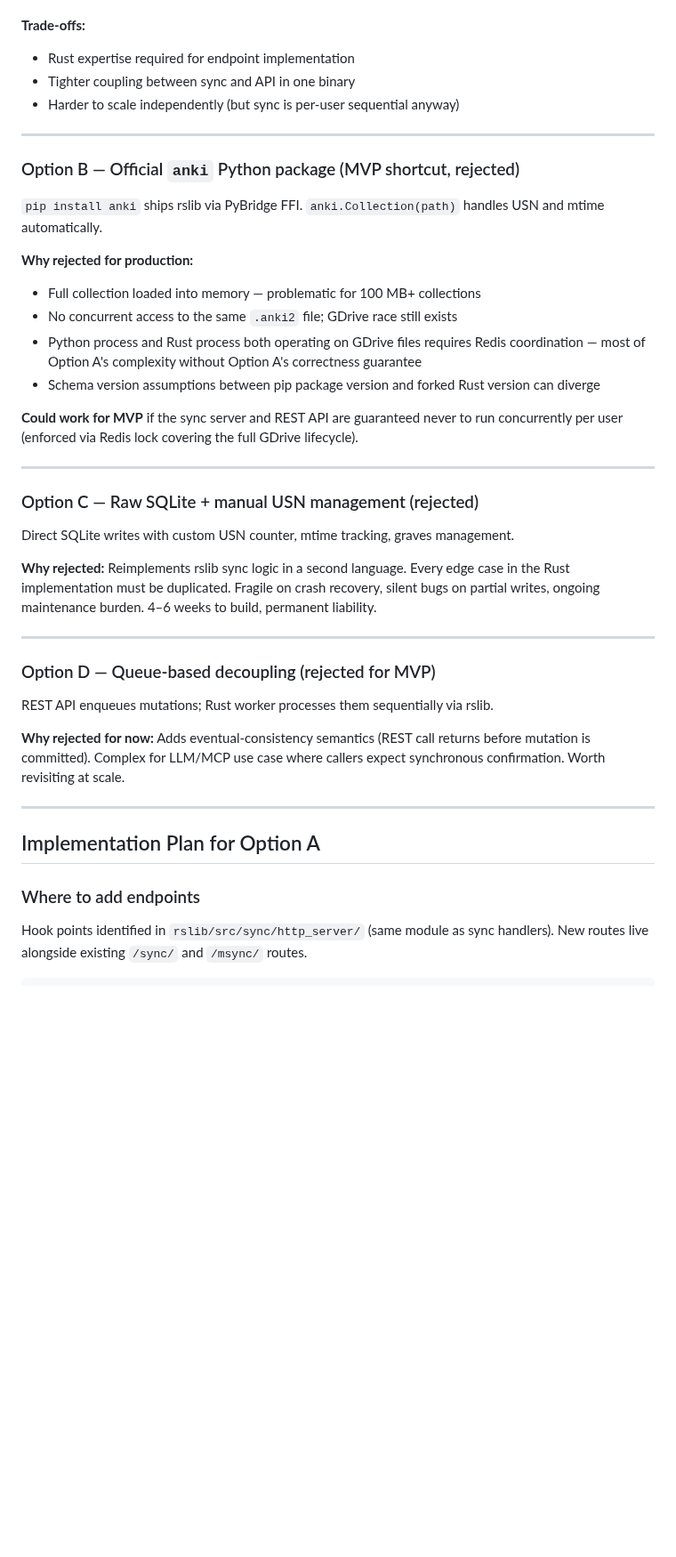
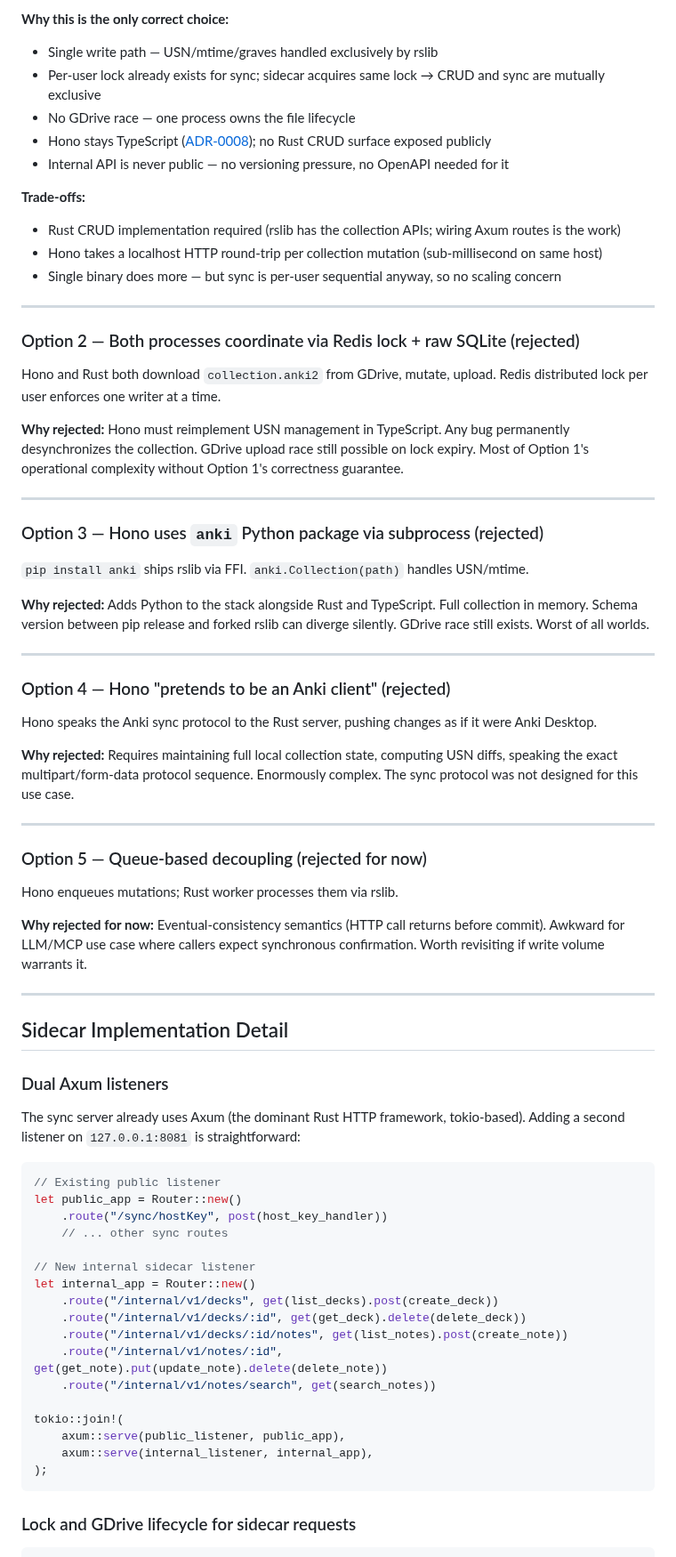
Before and after one commit to danielpmichalski/anki-cloud, a Markdown page: docs/research/REST-API-over-rust-sync-server.md, the part around one of its changes. Shown at 89% size. GitHub-like rendering; blank space fills up the shorter version.

````diff
--- a/docs/research/REST-API-over-rust-sync-server.md
+++ b/docs/research/REST-API-over-rust-sync-server.md
@@ -60,53 +91,86 @@ and call rslib internals directly. No dual-write problem; no USN math outside Ru
+**Why this is the only correct choice:**
+- Single write path — USN/mtime/graves handled exclusively by rslib
+- Per-user lock already exists for sync; sidecar acquires same lock → CRUD and sync are mutually exclusive
+- No GDrive race — one process owns the file lifecycle
+- Hono stays TypeScript ([ADR-0008](../decisions/0008-use-hono-on-bun-for-rest-api-and-mcp-server.md)); no Rust CRUD surface exposed publicly
+- Internal API is never public — no versioning pressure, no OpenAPI needed for it
 
 **Trade-offs:**
-- Rust expertise required for endpoint implementation
-- Tighter coupling between sync and API in one binary
-- Harder to scale independently (but sync is per-user sequential anyway)
+- Rust CRUD implementation required (rslib has the collection APIs; wiring Axum routes is the work)
+- Hono takes a localhost HTTP round-trip per collection mutation (sub-millisecond on same host)
+- Single binary does more — but sync is per-user sequential anyway, so no scaling concern
 
 ---
 
-### Option B — Official `anki` Python package (MVP shortcut, rejected)
+### Option 2 — Both processes coordinate via Redis lock + raw SQLite (rejected)
 
-`pip install anki` ships rslib via PyBridge FFI. `anki.Collection(path)` handles USN
-and mtime automatically.
+Hono and Rust both download `collection.anki2` from GDrive, mutate, upload. Redis
+distributed lock per user enforces one writer at a time.
 
-**Why rejected for production:**
-- Full collection loaded into memory — problematic for 100 MB+ collections
-- No concurrent access to the same `.anki2` file; GDrive race still exists
-- Python process and Rust process both operating on GDrive files requires Redis
-  coordination — most of Option A's complexity without Option A's correctness guarantee
-- Schema version assumptions between pip package version and forked Rust version can diverge
-
-**Could work for MVP** if the sync server and REST API are guaranteed never to run
-concurrently per user (enforced via Redis lock covering the full GDrive lifecycle).
+**Why rejected:** Hono must reimplement USN management in TypeScript. Any bug permanently
+desynchronizes the collection. GDrive upload race still possible on lock expiry. Most of
+Option 1's operational complexity without Option 1's correctness guarantee.
 
 ---
 
-### Option C — Raw SQLite + manual USN management (rejected)
+### Option 3 — Hono uses `anki` Python package via subprocess (rejected)
 
-Direct SQLite writes with custom USN counter, mtime tracking, graves management.
+`pip install anki` ships rslib via FFI. `anki.Collection(path)` handles USN/mtime.
 
-**Why rejected:** Reimplements rslib sync logic in a second language. Every edge case
-in the Rust implementation must be duplicated. Fragile on crash recovery, silent bugs
-on partial writes, ongoing maintenance burden. 4–6 weeks to build, permanent liability.
+**Why rejected:** Adds Python to the stack alongside Rust and TypeScript. Full collection
+in memory. Schema version between pip release and forked rslib can diverge silently.
+GDrive race still exists. Worst of all worlds.
 
 ---
 
-### Option D — Queue-based decoupling (rejected for MVP)
+### Option 4 — Hono "pretends to be an Anki client" (rejected)
 
-REST API enqueues mutations; Rust worker processes them sequentially via rslib.
+Hono speaks the Anki sync protocol to the Rust server, pushing changes as if it were
+Anki Desktop.
 
-**Why rejected for now:** Adds eventual-consistency semantics (REST call returns before
-mutation is committed). Complex for LLM/MCP use case where callers expect synchronous
-confirmation. Worth revisiting at scale.
+**Why rejected:** Requires maintaining full local collection state, computing USN diffs,
+speaking the exact multipart/form-data protocol sequence. Enormously complex. The sync
+protocol was not designed for this use case.
 
 ---
 
-## Implementation Plan for Option A
+### Option 5 — Queue-based decoupling (rejected for now)
 
-### Where to add endpoints
+Hono enqueues mutations; Rust worker processes them via rslib.
 
-Hook points identified in `rslib/src/sync/http_server/` (same module as sync handlers).
-New routes live alongside existing `/sync/` and `/msync/` routes.
+**Why rejected for now:** Eventual-consistency semantics (HTTP call returns before commit).
+Awkward for LLM/MCP use case where callers expect synchronous confirmation. Worth
+revisiting if write volume warrants it.
+
+---
+
+## Sidecar Implementation Detail
+
+### Dual Axum listeners
+
+The sync server already uses Axum (the dominant Rust HTTP framework, tokio-based).
+Adding a second listener on `127.0.0.1:8081` is straightforward:
+
+```rust
+// Existing public listener
+let public_app = Router::new()
+    .route("/sync/hostKey", post(host_key_handler))
+    // ... other sync routes
+
+// New internal sidecar listener
+let internal_app = Router::new()
+    .route("/internal/v1/decks", get(list_decks).post(create_deck))
+    .route("/internal/v1/decks/:id", get(get_deck).delete(delete_deck))
+    .route("/internal/v1/decks/:id/notes", get(list_notes).post(create_note))
+    .route("/internal/v1/notes/:id", get(get_note).put(update_note).delete(delete_note))
+    .route("/internal/v1/notes/search", get(search_notes))
+
+tokio::join!(
+    axum::serve(public_listener, public_app),
+    axum::serve(internal_listener, internal_app),
+);
+```
+
+### Lock and GDrive lifecycle for sidecar requests
 
 ```
````
Also changed, not shown: other parts of docs/research/REST-API-over-rust-sync-server.md (+90 -83 lines).
